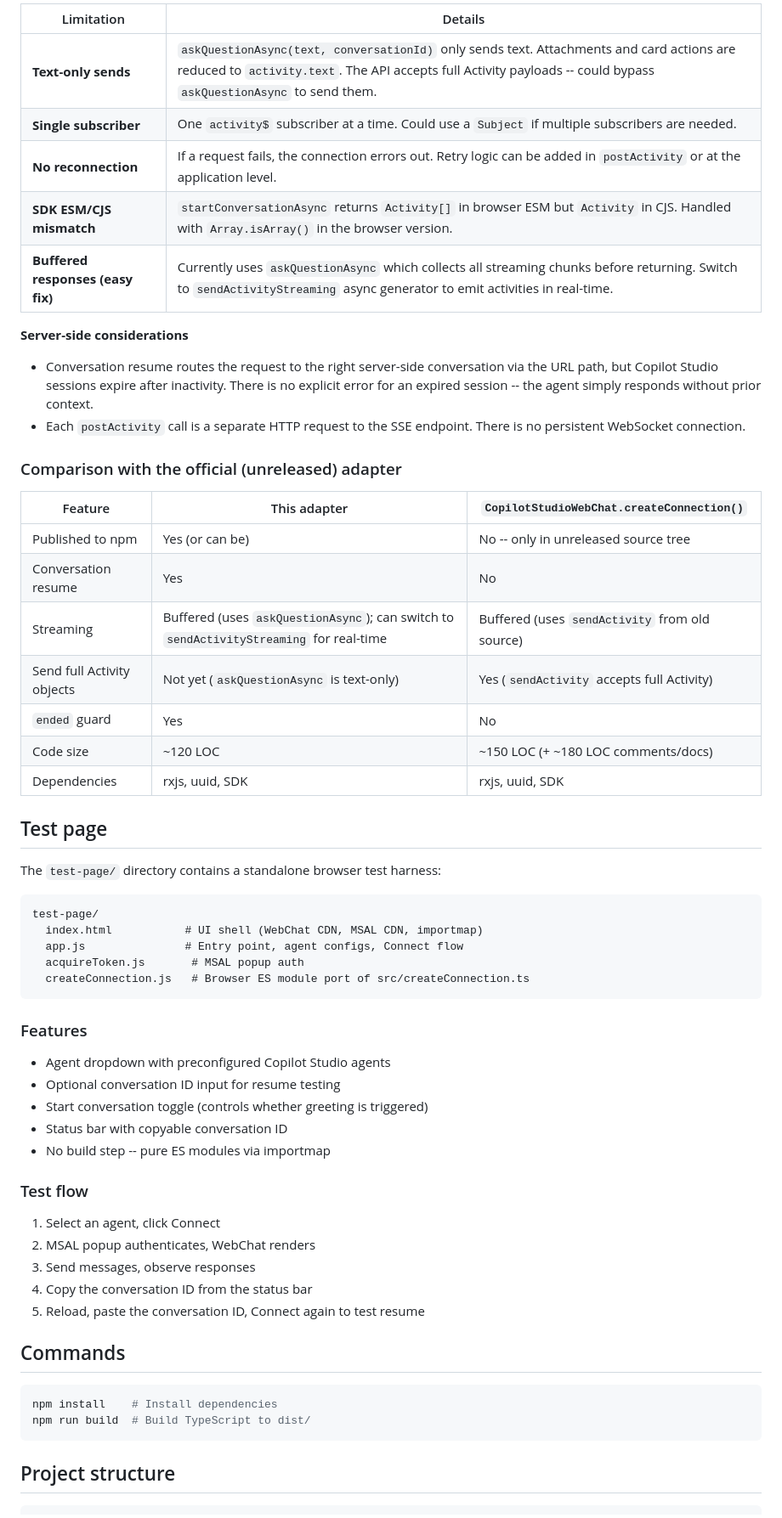
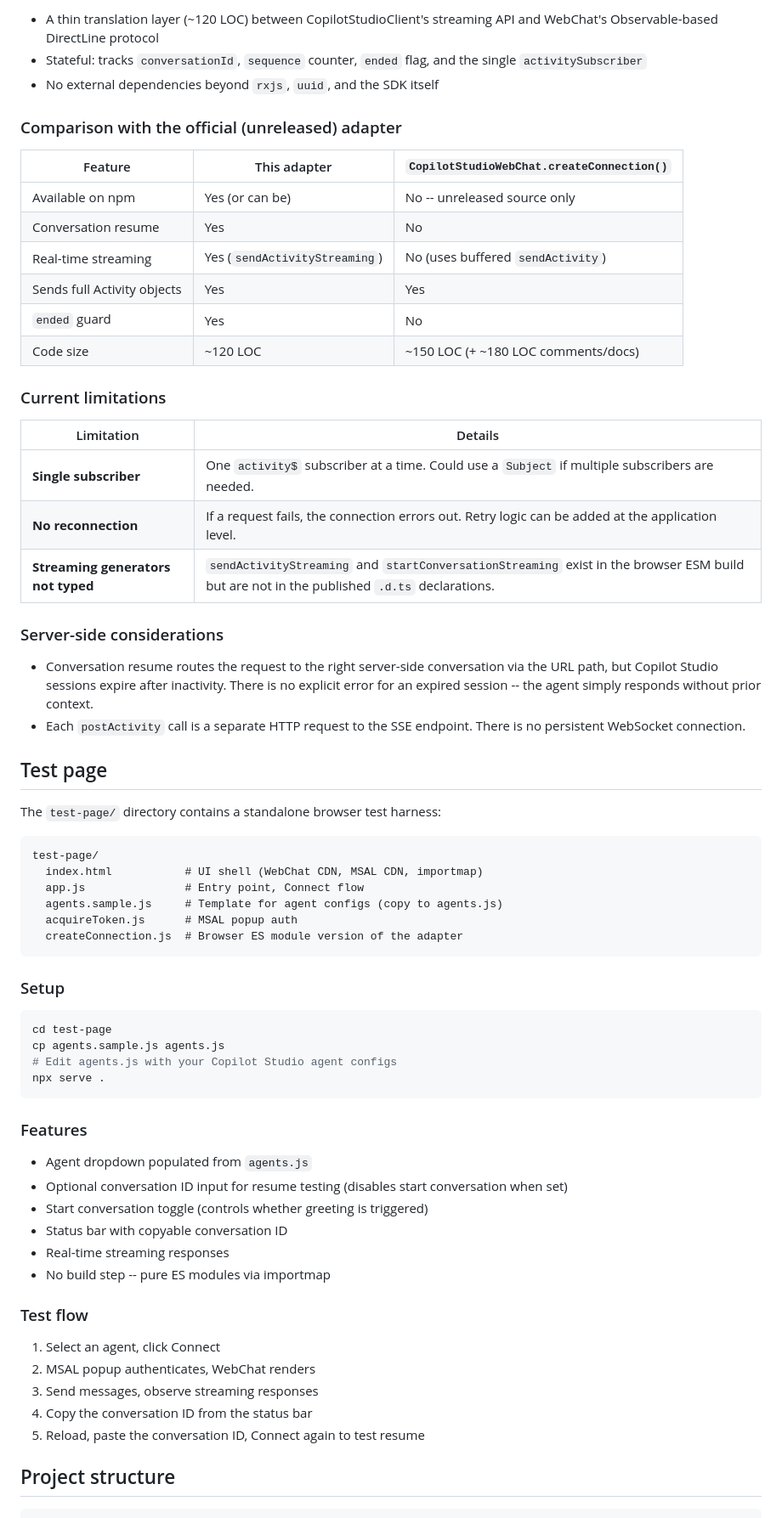
Before and after one commit to adilei/copilot-webchat-adapter, a Markdown page: README.md, the part around one of its changes. Shown at 85% size. Rendered like a GitHub page.

````diff
--- a/README.md
+++ b/README.md
@@ -140,28 +124,31 @@ To enable real-time streaming in the adapter, replace `askQuestionAsync` with a
 
-| Limitation | Details |
-|------------|---------|
-| **Text-only sends** | `askQuestionAsync(text, conversationId)` only sends text. Attachments and card actions are reduced to `activity.text`. The API accepts full Activity payloads -- could bypass `askQuestionAsync` to send them. |
-| **Single subscriber** | One `activity$` subscriber at a time. Could use a `Subject` if multiple subscribers are needed. |
-| **No reconnection** | If a request fails, the connection errors out. Retry logic can be added in `postActivity` or at the application level. |
-| **SDK ESM/CJS mismatch** | `startConversationAsync` returns `Activity[]` in browser ESM but `Activity` in CJS. Handled with `Array.isArray()` in the browser version. |
-| **Buffered responses (easy fix)** | Currently uses `askQuestionAsync` which collects all streaming chunks before returning. Switch to `sendActivityStreaming` async generator to emit activities in real-time. |
-
-**Server-side considerations**
-
-- Conversation resume routes the request to the right server-side conversation via the URL path, but Copilot Studio sessions expire after inactivity. There is no explicit error for an expired session -- the agent simply responds without prior context.
-- Each `postActivity` call is a separate HTTP request to the SSE endpoint. There is no persistent WebSocket connection.
+- A thin translation layer (~120 LOC) between CopilotStudioClient's streaming API and WebChat's Observable-based DirectLine protocol
+- Stateful: tracks `conversationId`, `sequence` counter, `ended` flag, and the single `activitySubscriber`
+- No external dependencies beyond `rxjs`, `uuid`, and the SDK itself
 
 ### Comparison with the official (unreleased) adapter
 
 | Feature | This adapter | `CopilotStudioWebChat.createConnection()` |
 |---------|-------------|-------------------------------------------|
-| Published to npm | Yes (or can be) | No -- only in unreleased source tree |
+| Available on npm | Yes (or can be) | No -- unreleased source only |
 | Conversation resume | Yes | No |
-| Streaming | Buffered (uses `askQuestionAsync`); can switch to `sendActivityStreaming` for real-time | Buffered (uses `sendActivity` from old source) |
-| Send full Activity objects | Not yet (`askQuestionAsync` is text-only) | Yes (`sendActivity` accepts full Activity) |
+| Real-time streaming | Yes (`sendActivityStreaming`) | No (uses buffered `sendActivity`) |
+| Sends full Activity objects | Yes | Yes |
 | `ended` guard | Yes | No |
 | Code size | ~120 LOC | ~150 LOC (+ ~180 LOC comments/docs) |
-| Dependencies | rxjs, uuid, SDK | rxjs, uuid, SDK |
+
+### Current limitations
+
+| Limitation | Details |
+|------------|---------|
+| **Single subscriber** | One `activity$` subscriber at a time. Could use a `Subject` if multiple subscribers are needed. |
+| **No reconnection** | If a request fails, the connection errors out. Retry logic can be added at the application level. |
+| **Streaming generators not typed** | `sendActivityStreaming` and `startConversationStreaming` exist in the browser ESM build but are not in the published `.d.ts` declarations. |
+
+### Server-side considerations
+
+- Conversation resume routes the request to the right server-side conversation via the URL path, but Copilot Studio sessions expire after inactivity. There is no explicit error for an expired session -- the agent simply responds without prior context.
+- Each `postActivity` call is a separate HTTP request to the SSE endpoint. There is no persistent WebSocket connection.
 
 ## Test page
 
@@ -170,31 +157,35 @@ The `test-page/` directory contains a standalone browser test harness:
 ```
 test-page/
   index.html           # UI shell (WebChat CDN, MSAL CDN, importmap)
-  app.js               # Entry point, agent configs, Connect flow
-  acquireToken.js       # MSAL popup auth
-  createConnection.js   # Browser ES module port of src/createConnection.ts
+  app.js               # Entry point, Connect flow
+  agents.sample.js     # Template for agent configs (copy to agents.js)
+  acquireToken.js      # MSAL popup auth
+  createConnection.js  # Browser ES module version of the adapter
+```
+
+### Setup
+
+```bash
+cd test-page
+cp agents.sample.js agents.js
+# Edit agents.js with your Copilot Studio agent configs
+npx serve .
 ```
 
 ### Features
-- Agent dropdown with preconfigured Copilot Studio agents
-- Optional conversation ID input for resume testing
+- Agent dropdown populated from `agents.js`
+- Optional conversation ID input for resume testing (disables start conversation when set)
 - Start conversation toggle (controls whether greeting is triggered)
 - Status bar with copyable conversation ID
+- Real-time streaming responses
 - No build step -- pure ES modules via importmap
 
 ### Test flow
 1. Select an agent, click Connect
 2. MSAL popup authenticates, WebChat renders
-3. Send messages, observe responses
+3. Send messages, observe streaming responses
 4. Copy the conversation ID from the status bar
 5. Reload, paste the conversation ID, Connect again to test resume
-
-## Commands
-
-```bash
-npm install    # Install dependencies
-npm run build  # Build TypeScript to dist/
-```
 
 ## Project structure
 
````
Also changed, not shown: other parts of README.md (+31 -41 lines).
